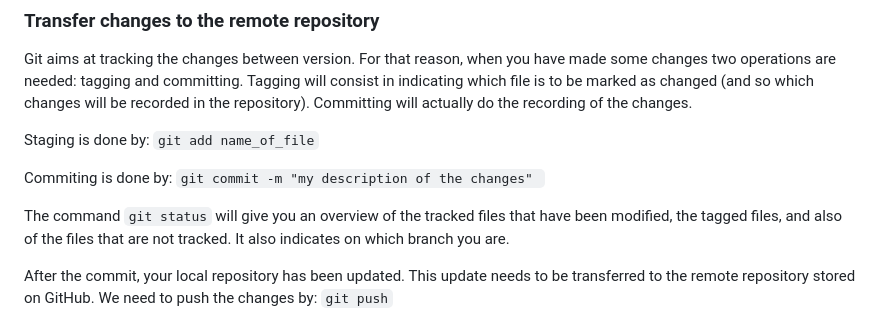
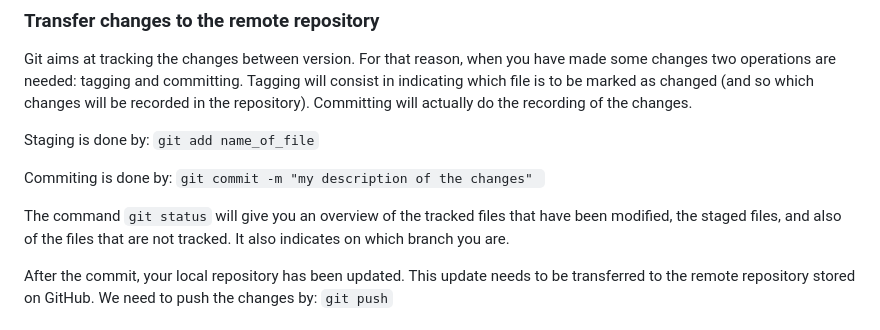
Before and after one commit to emmo-repo/domain-microstructure, a Markdown page: doc/git commands.md, the part around the change. Drawn GitHub-style.

Commit message:
Update doc/git commands.md
Co-authored-by: Jesper Friis <jesper-friis@users.noreply.github.com>

````diff
--- a/doc/git commands.md
+++ b/doc/git commands.md
@@ -47,7 +47,7 @@
 Commiting is done by:  ```git commit -m "my description of the changes" ```
 
 The command ```git status``` will give you an overview of the tracked files that
-have been modified, the tagged files, and also of the files that are not tracked.
+have been modified, the staged files, and also of the files that are not tracked.
 It also indicates on which branch you are.
 
 After the commit, your local repository has been updated. This update needs to
````
